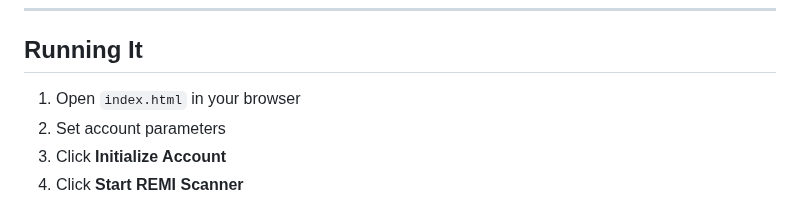
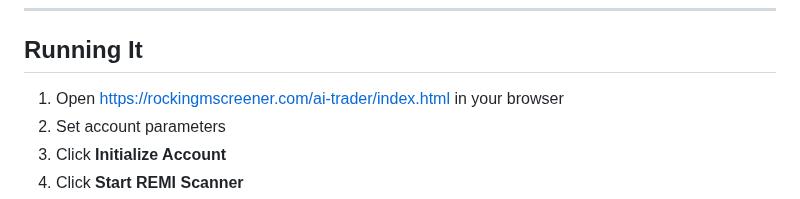
Before and after one commit to RockingMScreener/rocking-m-screener, a Markdown page: ai-trader/README.md, the part around the change. Drawn GitHub-style.

```diff
--- a/ai-trader/README.md
+++ b/ai-trader/README.md
@@ -105,7 +105,7 @@ Settings in the UI:
 
 ## Running It
 
-1. Open `index.html` in your browser
+1. Open https://rockingmscreener.com/ai-trader/index.html in your browser
 2. Set account parameters
 3. Click **Initialize Account**
 4. Click **Start REMI Scanner**
```
